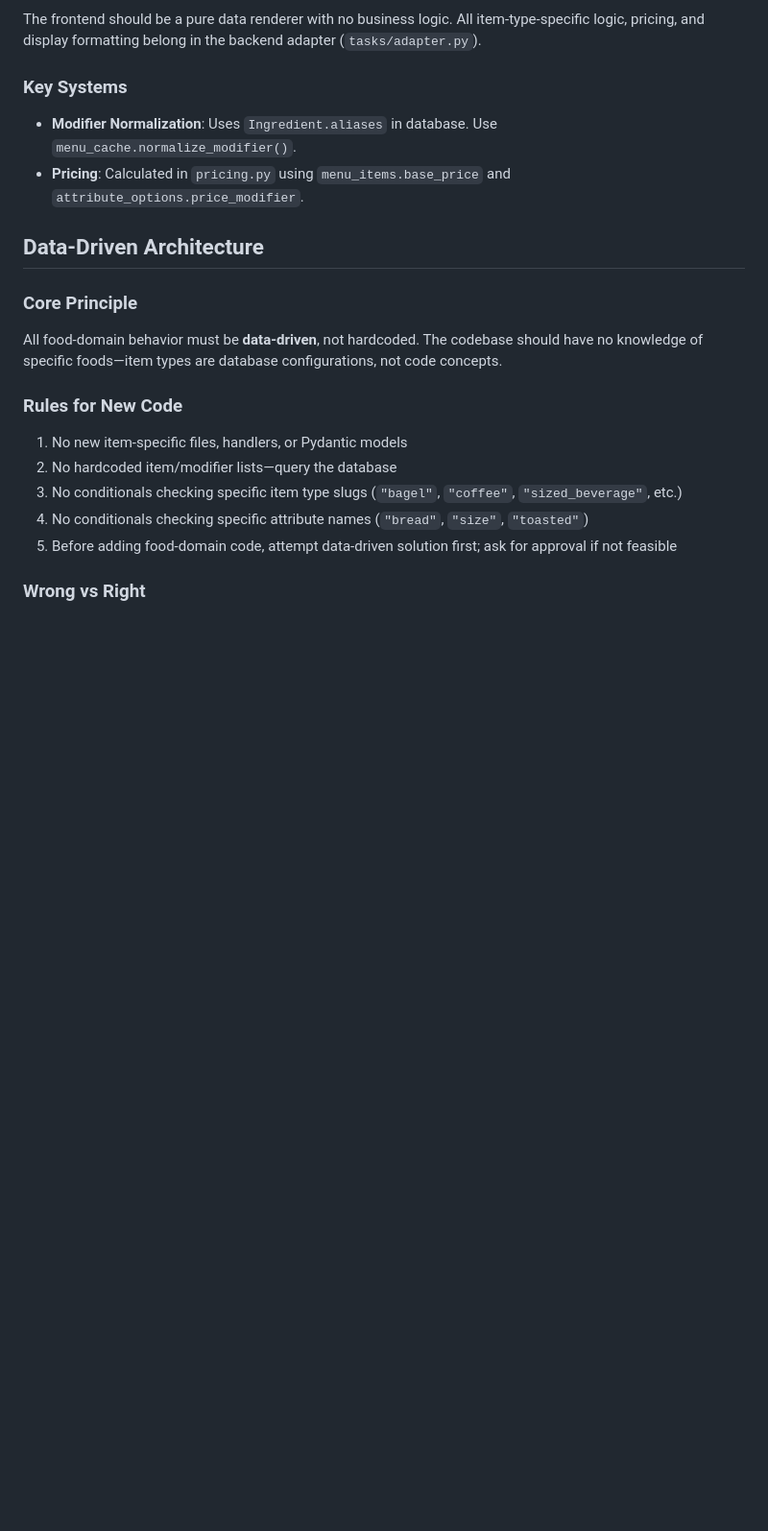
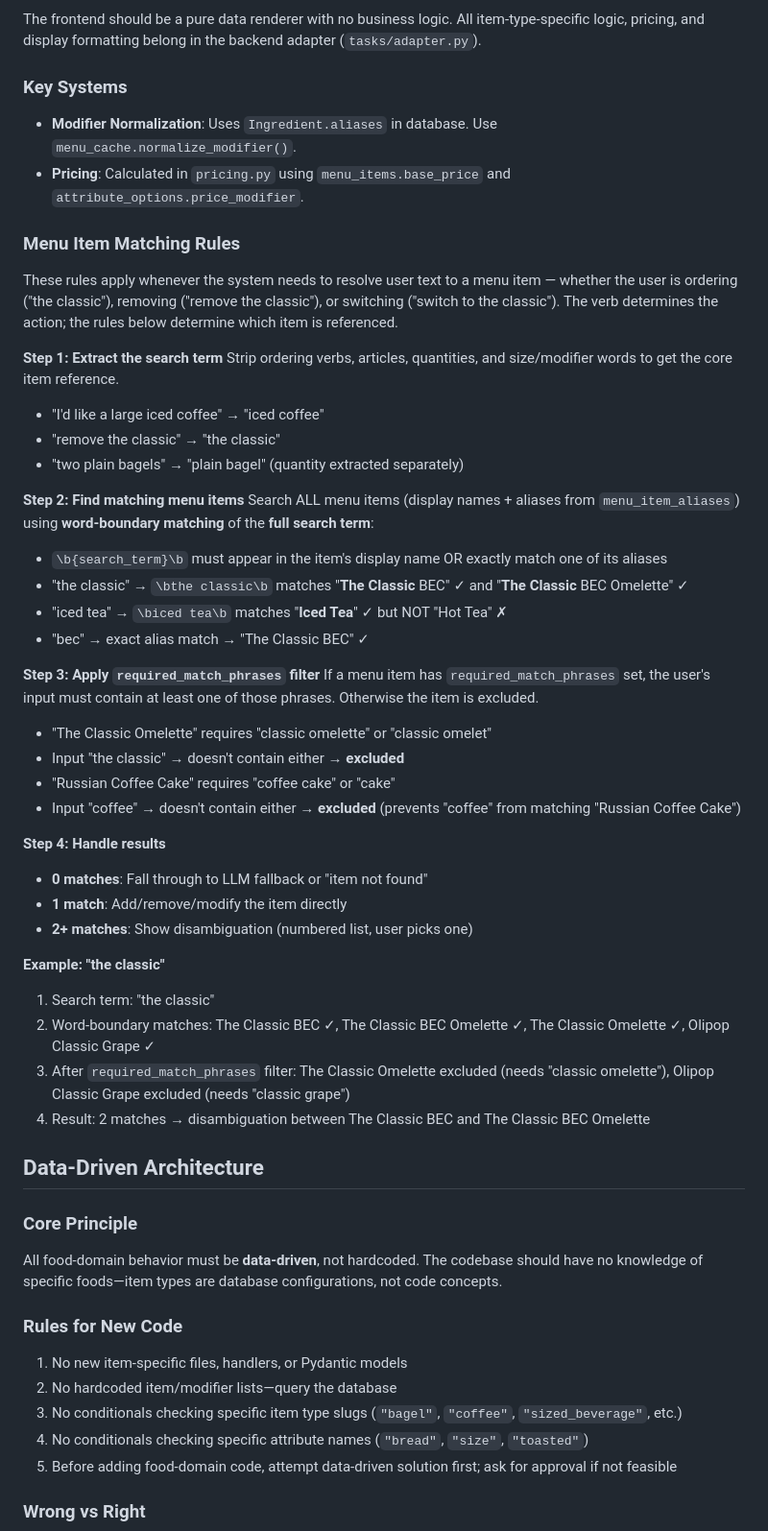
Before and after one commit to alberto3433/openbot, a Markdown page: CLAUDE.md, the part around the change. Shown at 96% size. Drawn GitHub-style; blank space fills up the shorter version.

Commit message:
Document menu item matching rules in CLAUDE.md
Co-Authored-By: Claude Opus 4.5 <noreply@anthropic.com>

```diff
--- a/CLAUDE.md
+++ b/CLAUDE.md
@@ -123,6 +123,41 @@ The frontend should be a pure data renderer with no business logic. All item-typ
 - **Modifier Normalization**: Uses `Ingredient.aliases` in database. Use `menu_cache.normalize_modifier()`.
 - **Pricing**: Calculated in `pricing.py` using `menu_items.base_price` and `attribute_options.price_modifier`.
 
+### Menu Item Matching Rules
+
+These rules apply whenever the system needs to resolve user text to a menu item — whether the user is ordering ("the classic"), removing ("remove the classic"), or switching ("switch to the classic"). The verb determines the action; the rules below determine which item is referenced.
+
+**Step 1: Extract the search term**
+Strip ordering verbs, articles, quantities, and size/modifier words to get the core item reference.
+- "I'd like a large iced coffee" → "iced coffee"
+- "remove the classic" → "the classic"
+- "two plain bagels" → "plain bagel" (quantity extracted separately)
+
+**Step 2: Find matching menu items**
+Search ALL menu items (display names + aliases from `menu_item_aliases`) using **word-boundary matching** of the **full search term**:
+- `\b{search_term}\b` must appear in the item's display name OR exactly match one of its aliases
+- "the classic" → `\bthe classic\b` matches "**The Classic** BEC" ✓ and "**The Classic** BEC Omelette" ✓
+- "iced tea" → `\biced tea\b` matches "**Iced Tea**" ✓ but NOT "Hot Tea" ✗
+- "bec" → exact alias match → "The Classic BEC" ✓
+
+**Step 3: Apply `required_match_phrases` filter**
+If a menu item has `required_match_phrases` set, the user's input must contain at least one of those phrases. Otherwise the item is excluded.
+- "The Classic Omelette" requires "classic omelette" or "classic omelet"
+- Input "the classic" → doesn't contain either → **excluded**
+- "Russian Coffee Cake" requires "coffee cake" or "cake"
+- Input "coffee" → doesn't contain either → **excluded** (prevents "coffee" from matching "Russian Coffee Cake")
+
+**Step 4: Handle results**
+- **0 matches**: Fall through to LLM fallback or "item not found"
+- **1 match**: Add/remove/modify the item directly
+- **2+ matches**: Show disambiguation (numbered list, user picks one)
+
+**Example: "the classic"**
+1. Search term: "the classic"
+2. Word-boundary matches: The Classic BEC ✓, The Classic BEC Omelette ✓, The Classic Omelette ✓, Olipop Classic Grape ✓
+3. After `required_match_phrases` filter: The Classic Omelette excluded (needs "classic omelette"), Olipop Classic Grape excluded (needs "classic grape")
+4. Result: 2 matches → disambiguation between The Classic BEC and The Classic BEC Omelette
+
 ## Data-Driven Architecture
 
 ### Core Principle
```
